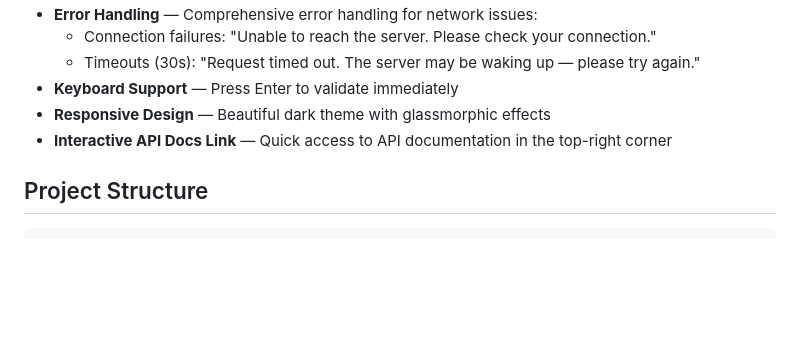
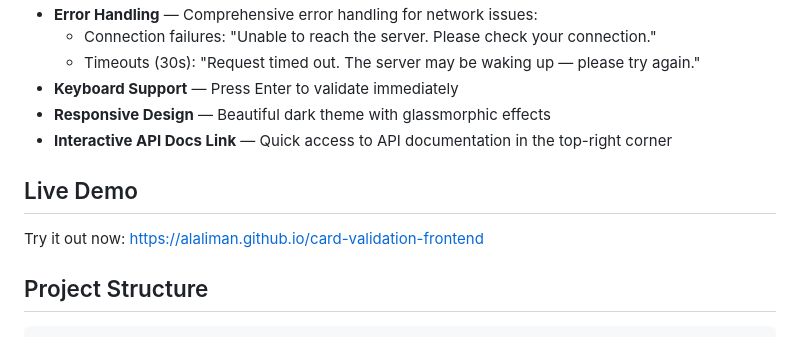
Before and after one commit to Alaliman/card-validation-frontend, a Markdown page: README.md, the part around the change. GitHub-like rendering; blank space fills up the shorter version.

Commit message:
add live demo section to README.md with demo link
Co-authored-by: Copilot <copilot@github.com>

```diff
--- a/README.md
+++ b/README.md
@@ -15,6 +15,10 @@ A modern, minimal card validation frontend that integrates with a backend API to
 - **Keyboard Support** — Press Enter to validate immediately
 - **Responsive Design** — Beautiful dark theme with glassmorphic effects
 - **Interactive API Docs Link** — Quick access to API documentation in the top-right corner
+
+## Live Demo
+
+Try it out now: https://alaliman.github.io/card-validation-frontend
 
 ## Project Structure
 
```
